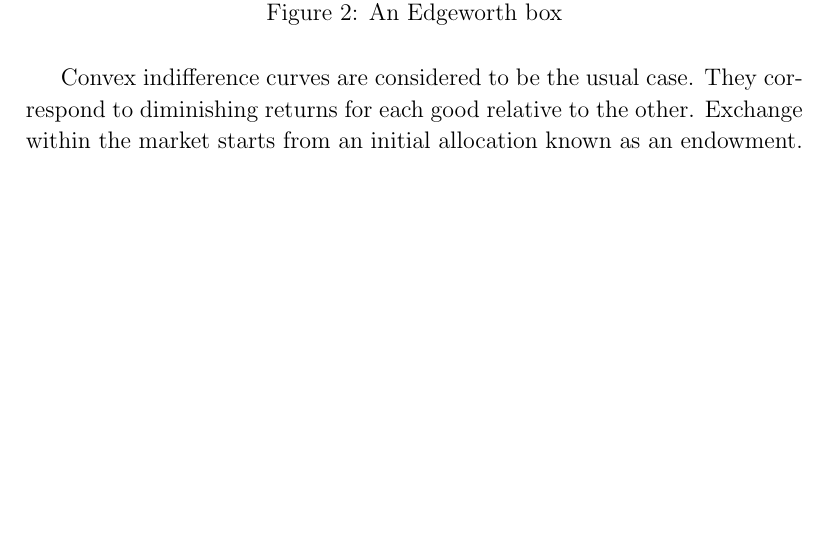
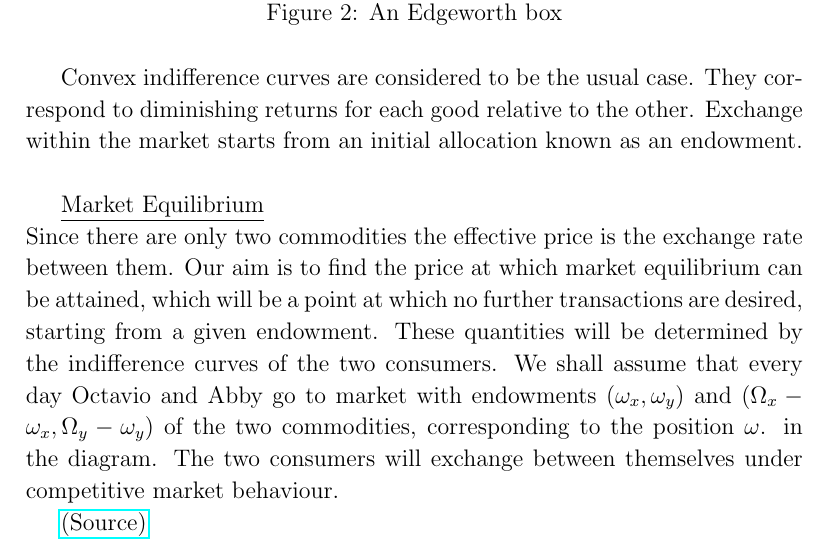
Before and after one commit to PaulineMalaguti/EBA3650, a LaTeX document (Research/Latex/Research Notes.tex): part of page 26 of 26, cut so that both start at the same text, the shorter picture padded with empty space. Compiled offline with pdfLaTeX.

Commit message:
Finished problem 2 and 4 of set 6 + Started Edgewoth Box

```diff
--- a/Research/Latex/Research Notes.tex
+++ b/Research/Latex/Research Notes.tex
@@ -771,7 +771,13 @@ him onto a more desirable indifference curve while placing Abby onto a less desi
 \end{figure}
 Convex indifference curves are considered to be the usual case.
 They correspond to diminishing returns for each good relative to the other.
-Exchange within the market starts from an initial allocation known as an endowment.
+Exchange within the market starts from an initial allocation known as an endowment. \\
 
+\underline{Market Equilibrium} \\
+Since there are only two commodities the effective price is the exchange rate between them. Our aim is to find the price at which market equilibrium can be attained, which will be a point at which no further
+transactions are desired, starting from a given endowment. These quantities will be determined by the indifference curves of the two consumers.
+We shall assume that every day Octavio and Abby go to market with endowments $(\omega_x, \omega_y )$ and $(\Omega_x - \omega_x , \Omega_y - \omega_y )$ of the two commodities, corresponding to the position $\mathbf{\omega}$.
+in the diagram. The two consumers will exchange between themselves under competitive market behaviour.
 
+\href{https://en.wikipedia.org/wiki/Edgeworth_box}{(Source)}
 \end{document}
```
Also changed, not shown: Research/Latex/Research Notes.pdf, 5 other files.
